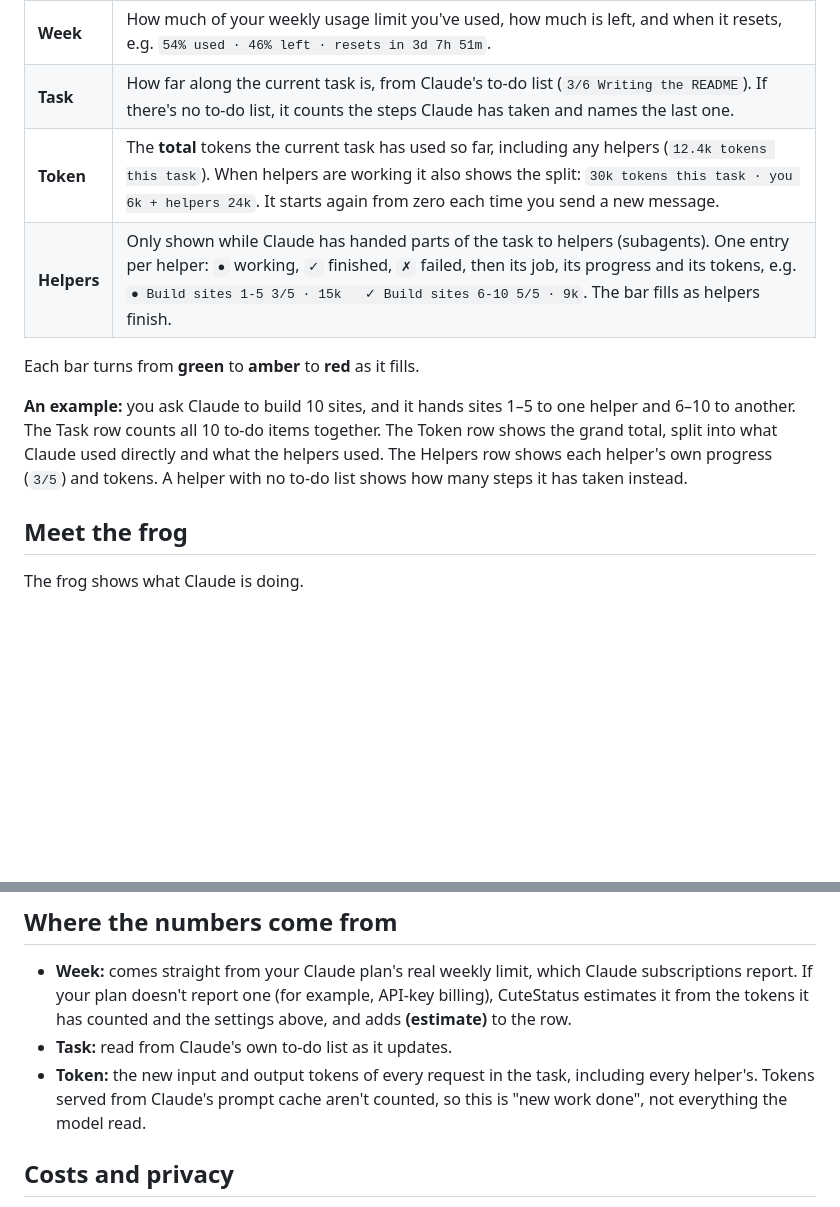
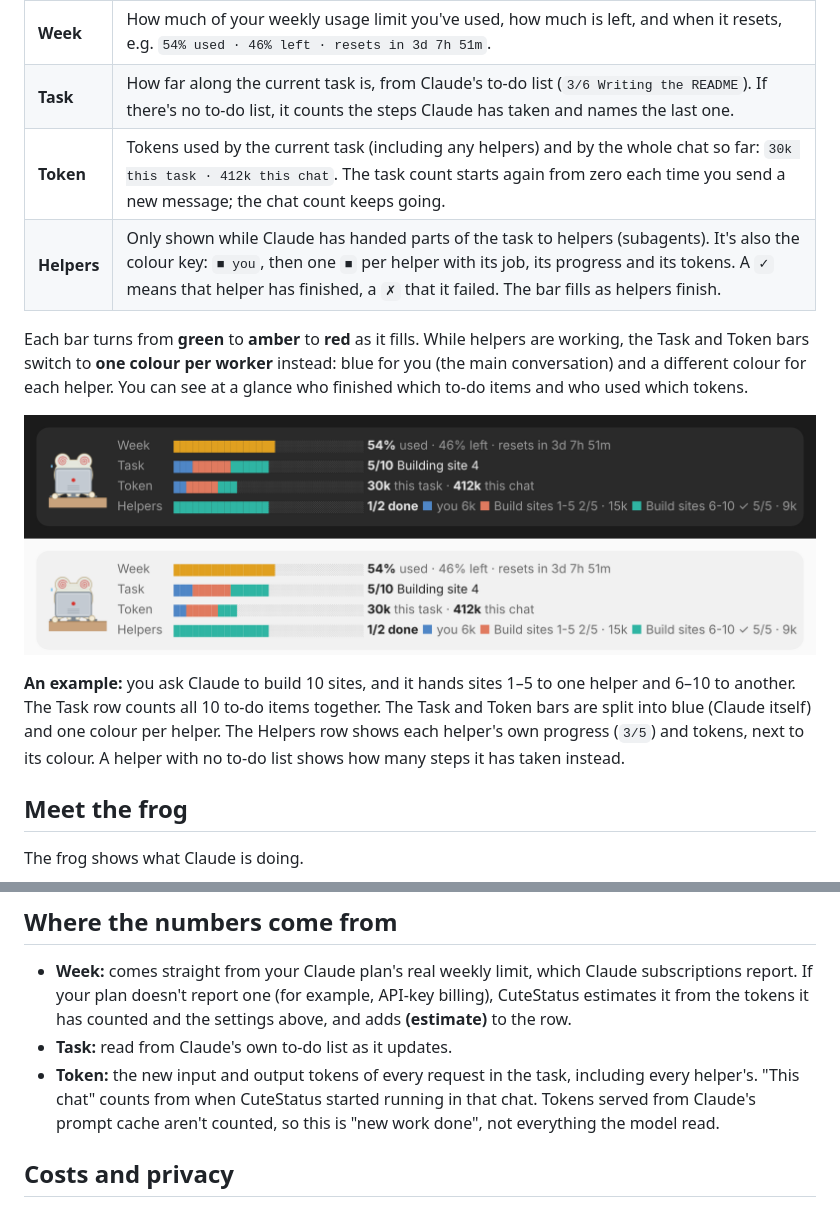
Before and after one commit to Qibbles/CuteStatus, a Markdown page: README.md, 2 parts joined by grey strips. Rendered like a GitHub page; pictures changed too: docs/helpers.png (added); blank space fills up the shorter version.

```diff
--- a/README.md
+++ b/README.md
@@ -12,12 +12,14 @@ The band is three lines tall, plus a fourth while helpers are working:
 |---|---|
 | **Week** | How much of your weekly usage limit you've used, how much is left, and when it resets, e.g. `54% used · 46% left · resets in 3d 7h 51m`. |
 | **Task** | How far along the current task is, from Claude's to-do list (`3/6 Writing the README`). If there's no to-do list, it counts the steps Claude has taken and names the last one. |
-| **Token** | The **total** tokens the current task has used so far, including any helpers (`12.4k tokens this task`). When helpers are working it also shows the split: `30k tokens this task · you 6k + helpers 24k`. It starts again from zero each time you send a new message. |
-| **Helpers** | Only shown while Claude has handed parts of the task to helpers (subagents). One entry per helper: `●` working, `✓` finished, `✗` failed, then its job, its progress and its tokens, e.g. `● Build sites 1-5 3/5 · 15k   ✓ Build sites 6-10 5/5 · 9k`. The bar fills as helpers finish. |
+| **Token** | Tokens used by the current task (including any helpers) and by the whole chat so far: `30k this task · 412k this chat`. The task count starts again from zero each time you send a new message; the chat count keeps going. |
+| **Helpers** | Only shown while Claude has handed parts of the task to helpers (subagents). It's also the colour key: `■ you`, then one `■` per helper with its job, its progress and its tokens. A `✓` means that helper has finished, a `✗` that it failed. The bar fills as helpers finish. |
 
-Each bar turns from **green** to **amber** to **red** as it fills.
+Each bar turns from **green** to **amber** to **red** as it fills. While helpers are working, the Task and Token bars switch to **one colour per worker** instead: blue for you (the main conversation) and a different colour for each helper. You can see at a glance who finished which to-do items and who used which tokens.
 
-**An example:** you ask Claude to build 10 sites, and it hands sites 1–5 to one helper and 6–10 to another. The Task row counts all 10 to-do items together. The Token row shows the grand total, split into what Claude used directly and what the helpers used. The Helpers row shows each helper's own progress (`3/5`) and tokens. A helper with no to-do list shows how many steps it has taken instead.
+![The band with two helpers at work](docs/helpers.png)
+
+**An example:** you ask Claude to build 10 sites, and it hands sites 1–5 to one helper and 6–10 to another. The Task row counts all 10 to-do items together. The Task and Token bars are split into blue (Claude itself) and one colour per helper. The Helpers row shows each helper's own progress (`3/5`) and tokens, next to its colour. A helper with no to-do list shows how many steps it has taken instead.
 
 ## Meet the frog
 
@@ -91,7 +93,7 @@ On first run it creates `~/.claude/cute-status.json`. Edit it any time; changes
 
 - **Week:** comes straight from your Claude plan's real weekly limit, which Claude subscriptions report. If your plan doesn't report one (for example, API-key billing), CuteStatus estimates it from the tokens it has counted and the settings above, and adds **(estimate)** to the row.
 - **Task:** read from Claude's own to-do list as it updates.
-- **Token:** the new input and output tokens of every request in the task, including every helper's. Tokens served from Claude's prompt cache aren't counted, so this is "new work done", not everything the model read.
+- **Token:** the new input and output tokens of every request in the task, including every helper's. "This chat" counts from when CuteStatus started running in that chat. Tokens served from Claude's prompt cache aren't counted, so this is "new work done", not everything the model read.
 
 ## Costs and privacy
 
```
Also changed, not shown: 4 other files.
